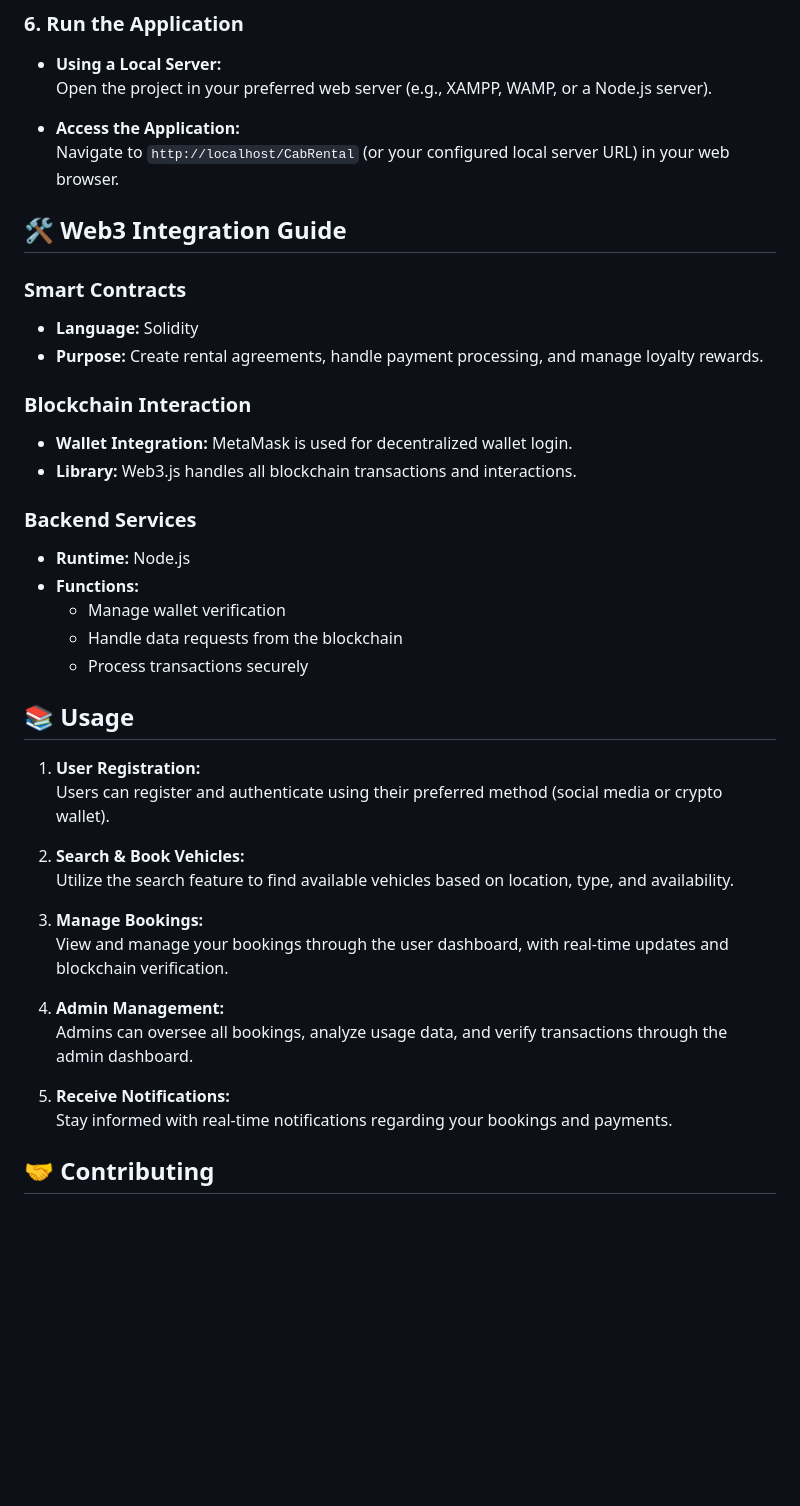
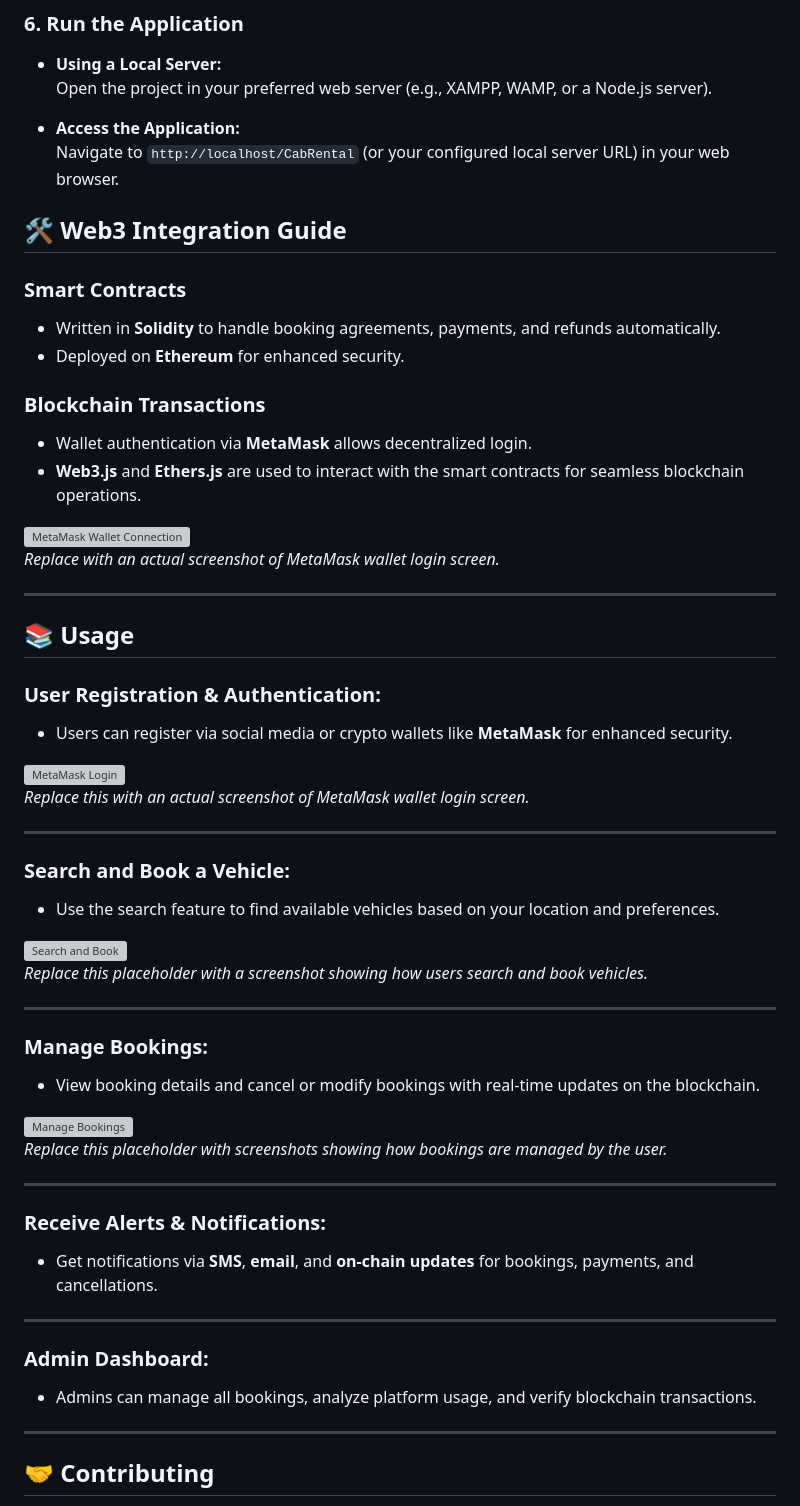
Before and after one commit to 07sumit1002/CabRental, a Markdown page: README.md, the part around one of its changes. Drawn GitHub-style; blank space fills up the shorter version; grey boxes are pictures that could not be loaded.

```diff
--- a/README.md
+++ b/README.md
@@ -115,43 +108,63 @@ cd CabRental
 
 - **Access the Application:**
   Navigate to `http://localhost/CabRental` (or your configured local server URL) in your web browser.
-
-## 🛠 Web3 Integration Guide
+## 🛠 **Web3 Integration Guide**
 
 ### **Smart Contracts**
 
-- **Language:** Solidity
-- **Purpose:** Create rental agreements, handle payment processing, and manage loyalty rewards.
+- Written in **Solidity** to handle booking agreements, payments, and refunds automatically.
+- Deployed on **Ethereum** for enhanced security.
 
-### **Blockchain Interaction**
+### **Blockchain Transactions**
 
-- **Wallet Integration:** MetaMask is used for decentralized wallet login.
-- **Library:** Web3.js handles all blockchain transactions and interactions.
+- Wallet authentication via **MetaMask** allows decentralized login.
+- **Web3.js** and **Ethers.js** are used to interact with the smart contracts for seamless blockchain operations.
 
-### **Backend Services**
+![MetaMask Wallet Connection](https://via.placeholder.com/500x300.png?text=MetaMask+Login+Prompt)
+*Replace with an actual screenshot of MetaMask wallet login screen.*
 
-- **Runtime:** Node.js
-- **Functions:**
-  - Manage wallet verification
-  - Handle data requests from the blockchain
-  - Process transactions securely
+---
 
-## 📚 Usage
+## 📚 **Usage**
 
-1. **User Registration:**
-   Users can register and authenticate using their preferred method (social media or crypto wallet).
+### **User Registration & Authentication:**
 
-2. **Search & Book Vehicles:**
-   Utilize the search feature to find available vehicles based on location, type, and availability.
+- Users can register via social media or crypto wallets like **MetaMask** for enhanced security.
 
-3. **Manage Bookings:**
-   View and manage your bookings through the user dashboard, with real-time updates and blockchain verification.
+![MetaMask Login](https://via.placeholder.com/500x300.png?text=MetaMask+Login)
+*Replace this with an actual screenshot of MetaMask wallet login screen.*
 
-4. **Admin Management:**
-   Admins can oversee all bookings, analyze usage data, and verify transactions through the admin dashboard.
+---
 
-5. **Receive Notifications:**
-   Stay informed with real-time notifications regarding your bookings and payments.
+### **Search and Book a Vehicle:**
+
+- Use the search feature to find available vehicles based on your location and preferences.
+
+![Search and Book](https://via.placeholder.com/500x300.png?text=Search+and+Book+a+Vehicle)
+*Replace this placeholder with a screenshot showing how users search and book vehicles.*
+
+---
+
+### **Manage Bookings:**
+
+- View booking details and cancel or modify bookings with real-time updates on the blockchain.
+
+![Manage Bookings](https://via.placeholder.com/500x300.png?text=Manage+Bookings)
+*Replace this placeholder with screenshots showing how bookings are managed by the user.*
+
+---
+
+### **Receive Alerts & Notifications:**
+
+- Get notifications via **SMS**, **email**, and **on-chain updates** for bookings, payments, and cancellations.
+
+---
+
+### **Admin Dashboard:**
+
+- Admins can manage all bookings, analyze platform usage, and verify blockchain transactions.
+
+---
 
 ## 🤝 Contributing
 
```
Also changed, not shown: other parts of README.md (+42 -49 lines).
